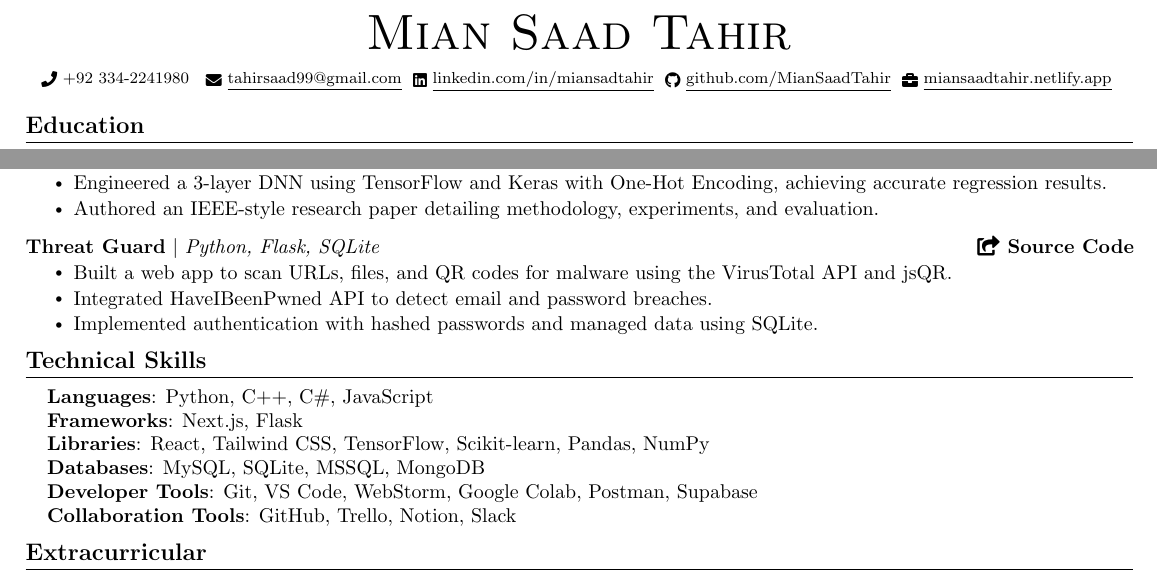
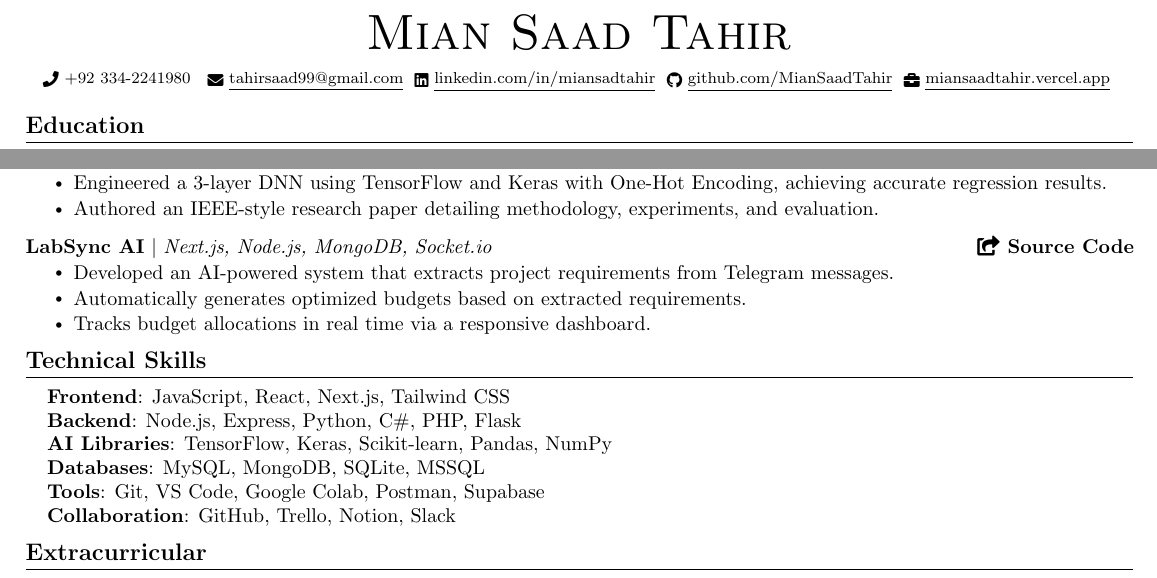
Before and after one commit to MianSaadTahir/Resume-LaTex, a LaTeX document (main.tex): two parts of the page, joined at a grey line, cut so that both start at the same text. Compiled offline with pdfLaTeX.

```diff
--- a/main.tex
+++ b/main.tex
@@ -129,7 +129,7 @@
     \scriptsize \raisebox{-0.1\height}\faPhone\ +92 334-2241980 ~ \href{mailto:tahirsaad99@gmail.com}{\raisebox{-0.2\height}\faEnvelope\  \underline{tahirsaad99@gmail.com}}~
     \href{https://www.linkedin.com/in/miansaadtahir/}{\raisebox{-0.2\height}\faLinkedin\ \underline{linkedin.com/in/miansadtahir}}~
     \href{https://www.github.com/MianSaadTahir/}{\raisebox{-0.2\height}\faGithub\ \underline{github.com/MianSaadTahir}}~
-    \href{https://miansaadtahir.netlify.app/}{\raisebox{-0.2\height}\faBriefcase\ \underline{miansaadtahir.netlify.app}}
+    \href{https://miansaadtahir.netlify.app/}{\raisebox{-0.2\height}\faBriefcase\ \underline{miansaadtahir.vercel.app}}
     \vspace{-1pt}
 \end{center}
 
@@ -220,11 +220,11 @@
   \vspace{-13pt}
 
 \resumeProjectHeading
-  {\textbf{Threat Guard} $|$ \emph{Python, Flask, SQLite}}{\href{https://github.com/MianSaadTahir/threat-guard}{\faShareSquare\ Source Code}}
+  {\textbf{LabSync AI} $|$ \emph{Next.js, Node.js, MongoDB, Socket.io}}{\href{https://github.com/MianSaadTahir/LabSync-AI}{\faShareSquare\ Source Code}}
   \resumeItemListStart
-    \resumeItem{Built a web app to scan URLs, files, and QR codes for malware using the VirusTotal API and jsQR.}
-    \resumeItem{Integrated HaveIBeenPwned API to detect email and password breaches.}
-    \resumeItem{Implemented authentication with hashed passwords and managed data using SQLite.}
+    \resumeItem{Developed an AI-powered system that extracts project requirements from Telegram messages.}
+    \resumeItem{Automatically generates optimized budgets based on extracted requirements.}
+    \resumeItem{Tracks budget allocations in real time via a responsive dashboard.}
   \resumeItemListEnd
   \vspace{-8pt}
 
@@ -238,11 +238,11 @@
 \section{Technical Skills}
 \begin{itemize}[leftmargin=0.15in, label={}]
   \small{\item{
-    \textbf{Languages}{: Python, C++, C\#, JavaScript} \\
-    \textbf{Frameworks}{: Next.js, Flask} \\
-    \textbf{Libraries}{: React, Tailwind CSS, TensorFlow, Scikit-learn, Pandas, NumPy} \\
-    \textbf{Databases}{: MySQL, SQLite, MSSQL, MongoDB} \\
-    \textbf{Developer Tools}{: Git, VS Code, WebStorm, Google Colab, Postman, Supabase} \\ \textbf{Collaboration Tools}{: GitHub, Trello, Notion, Slack}
+    \textbf{Frontend}{: JavaScript, React, Next.js, Tailwind CSS} \\
+    \textbf{Backend}{: Node.js, Express, Python, C\#, PHP, Flask} \\
+    \textbf{AI Libraries}{: TensorFlow, Keras, Scikit-learn, Pandas, NumPy} \\
+    \textbf{Databases}{: MySQL, MongoDB, SQLite, MSSQL } \\
+    \textbf{Tools}{: Git, VS Code, Google Colab, Postman, Supabase} \\ \textbf{Collaboration}{: GitHub, Trello, Notion, Slack}
   }}
 \end{itemize}
  \vspace{-16pt}
```
Also changed, not shown: Resume.pdf.
